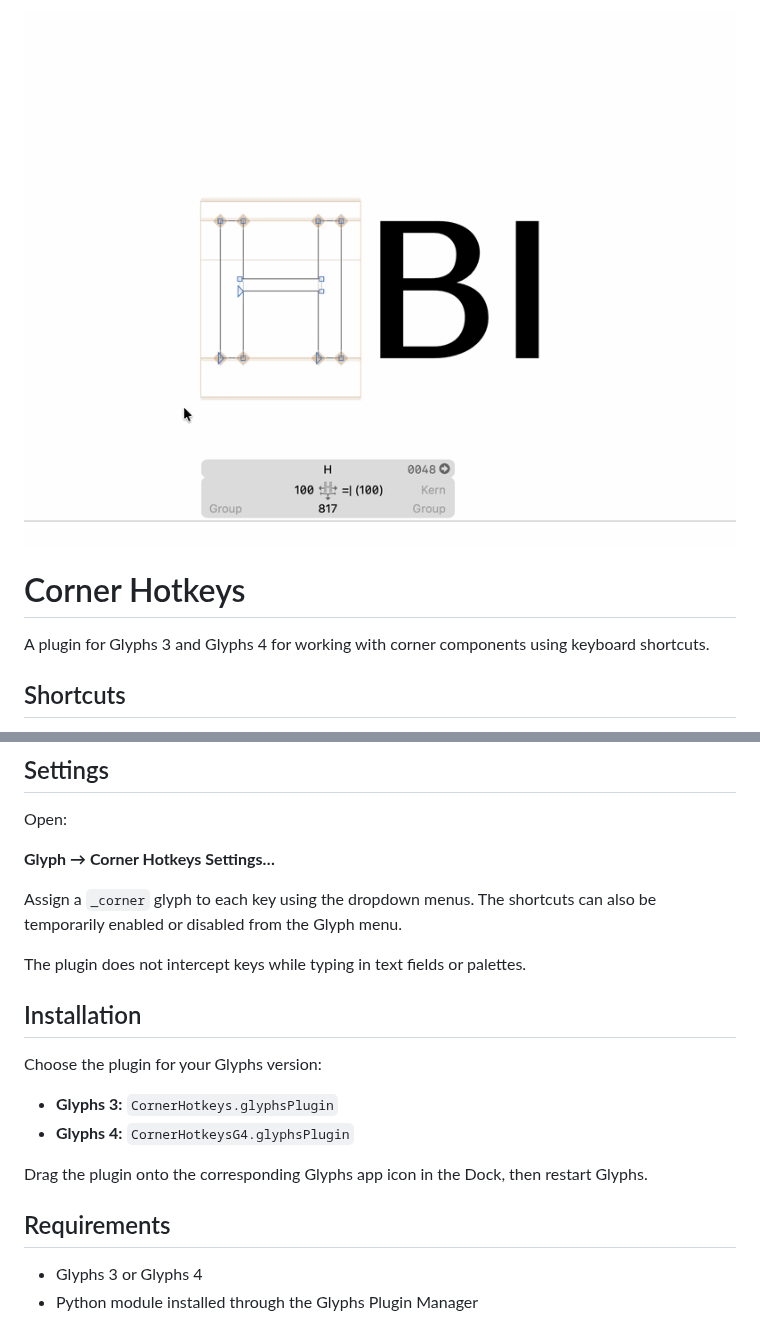
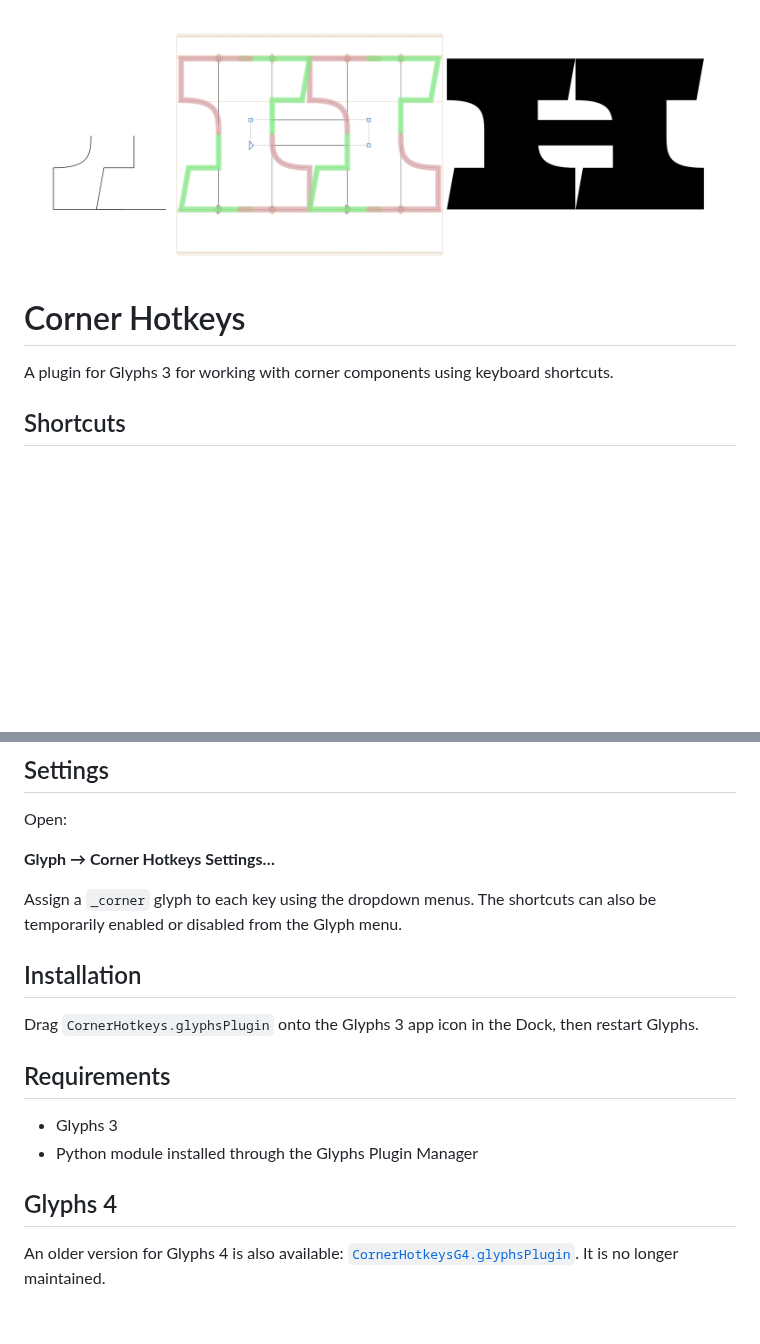
Before and after one commit to ruzvaliakhmetov/corners-hotkeys, a Markdown page: README.md, 2 parts joined by grey strips. GitHub-like rendering; pictures changed too: images/coloured.png (added); blank space fills up the shorter version.

```diff
--- a/README.md
+++ b/README.md
@@ -1,8 +1,8 @@
-![corner hotkeys demo](images/header.gif)
+![corner hotkeys demo](images/coloured.png)
 
 # Corner Hotkeys
 
-A plugin for Glyphs 3 and Glyphs 4 for working with corner components using keyboard shortcuts.
+A plugin for Glyphs 3 for working with corner components using keyboard shortcuts.
 
 ## Shortcuts
 
@@ -20,18 +20,15 @@ Open:
 
 Assign a `_corner` glyph to each key using the dropdown menus. The shortcuts can also be temporarily enabled or disabled from the Glyph menu.
 
-The plugin does not intercept keys while typing in text fields or palettes.
-
 ## Installation
 
-Choose the plugin for your Glyphs version:
-
-- **Glyphs 3:** `CornerHotkeys.glyphsPlugin`
-- **Glyphs 4:** `CornerHotkeysG4.glyphsPlugin`
-
-Drag the plugin onto the corresponding Glyphs app icon in the Dock, then restart Glyphs.
+Drag `CornerHotkeys.glyphsPlugin` onto the Glyphs 3 app icon in the Dock, then restart Glyphs.
 
 ## Requirements
 
-- Glyphs 3 or Glyphs 4
+- Glyphs 3
 - Python module installed through the Glyphs Plugin Manager
+
+## Glyphs 4
+
+An older version for Glyphs 4 is also available: [`CornerHotkeysG4.glyphsPlugin`](CornerHotkeysG4.glyphsPlugin). It is no longer maintained.
```
